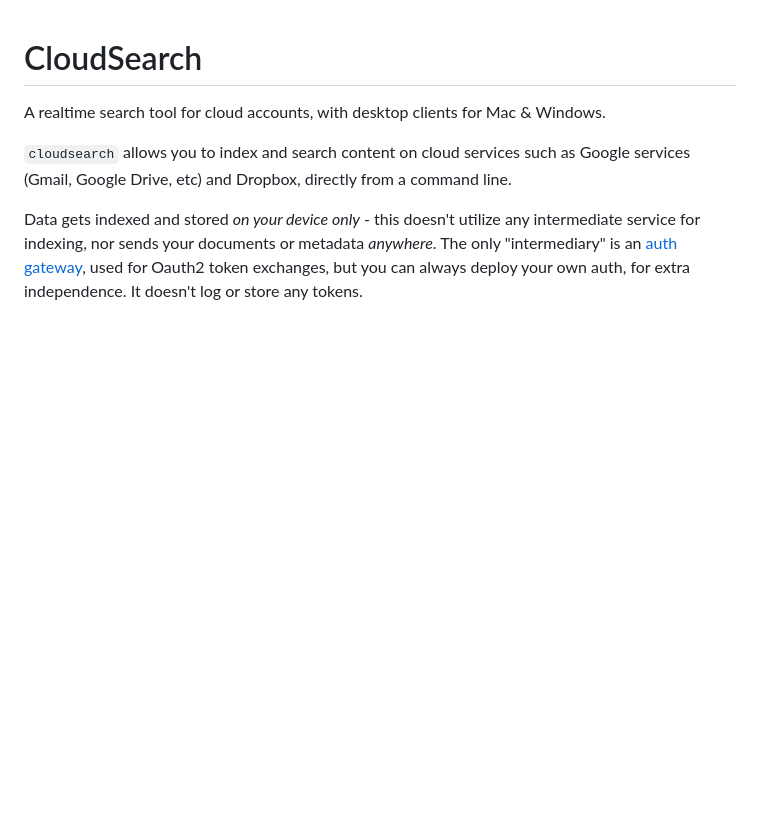
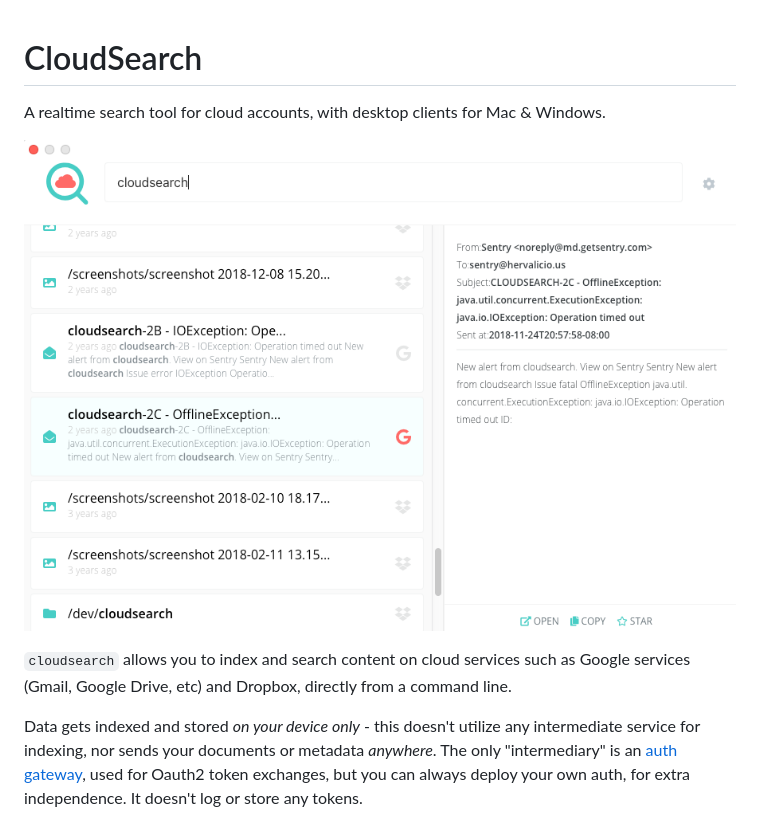
Before and after one commit to herval/cloudsearch, a Markdown page: README.md, the part around the change. Rendered like a GitHub page; pictures changed too: search.png (added); blank space fills up the shorter version.

Commit message:
img

```diff
--- a/README.md
+++ b/README.md
@@ -1,6 +1,8 @@
 # CloudSearch
 
 A realtime search tool for cloud accounts, with desktop clients for Mac & Windows.
+
+![](search.png)
 
 `cloudsearch` allows you to index and search content on cloud services such as Google services
 (Gmail, Google Drive, etc) and Dropbox, directly from a command line.
```
